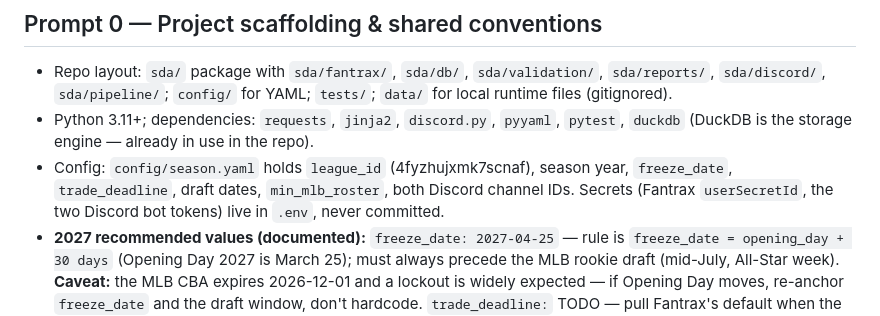
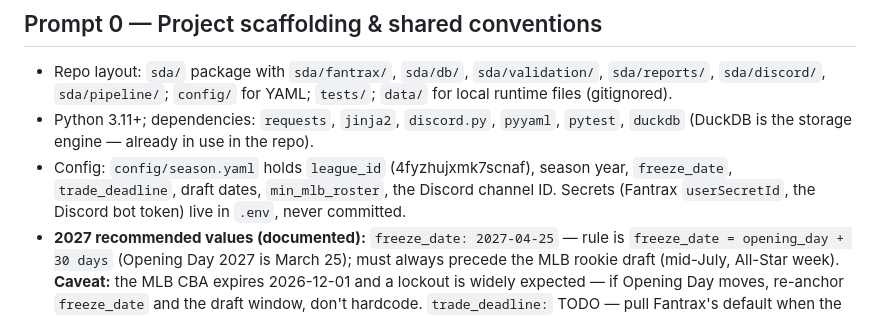
Before and after one commit to pitlockm/magicmatt_fantasysports, a Markdown page: second_deck_association_process/prompts/OUTLINE.md, the part around the change. Rendered like a GitHub page.

```diff
--- a/second_deck_association_process/prompts/OUTLINE.md
+++ b/second_deck_association_process/prompts/OUTLINE.md
@@ -8,7 +8,7 @@
 
 - Repo layout: `sda/` package with `sda/fantrax/`, `sda/db/`, `sda/validation/`, `sda/reports/`, `sda/discord/`, `sda/pipeline/`; `config/` for YAML; `tests/`; `data/` for local runtime files (gitignored).
 - Python 3.11+; dependencies: `requests`, `jinja2`, `discord.py`, `pyyaml`, `pytest`, `duckdb` (DuckDB is the storage engine — already in use in the repo).
-- Config: `config/season.yaml` holds `league_id` (4fyzhujxmk7scnaf), season year, `freeze_date`, `trade_deadline`, draft dates, `min_mlb_roster`, both Discord channel IDs. Secrets (Fantrax `userSecretId`, the two Discord bot tokens) live in `.env`, never committed.
+- Config: `config/season.yaml` holds `league_id` (4fyzhujxmk7scnaf), season year, `freeze_date`, `trade_deadline`, draft dates, `min_mlb_roster`, the Discord channel ID. Secrets (Fantrax `userSecretId`, the Discord bot token) live in `.env`, never committed.
 - **2027 recommended values (documented):** `freeze_date: 2027-04-25` — rule is `freeze_date = opening_day + 30 days` (Opening Day 2027 is March 25); must always precede the MLB rookie draft (mid-July, All-Star week). **Caveat:** the MLB CBA expires 2026-12-01 and a lockout is widely expected — if Opening Day moves, re-anchor `freeze_date` and the draft window, don't hardcode. `trade_deadline:` TODO — pull Fantrax's default when the 2027 league season rolls over in Fantrax (2026's was Aug 12; unconfirmed whether that's the default). Slow draft window: **2027-03-13 → 2027-03-18** (see below).
 - Conventions: type hints, docstrings, pytest for every validation rule, structured logging.
 - Acceptance: `pytest` passes; `python -m sda.pipeline --help` works.
```
Also changed, not shown: second_deck_association_process/prompts/06-discord-bot.md (+3 -2 lines).
